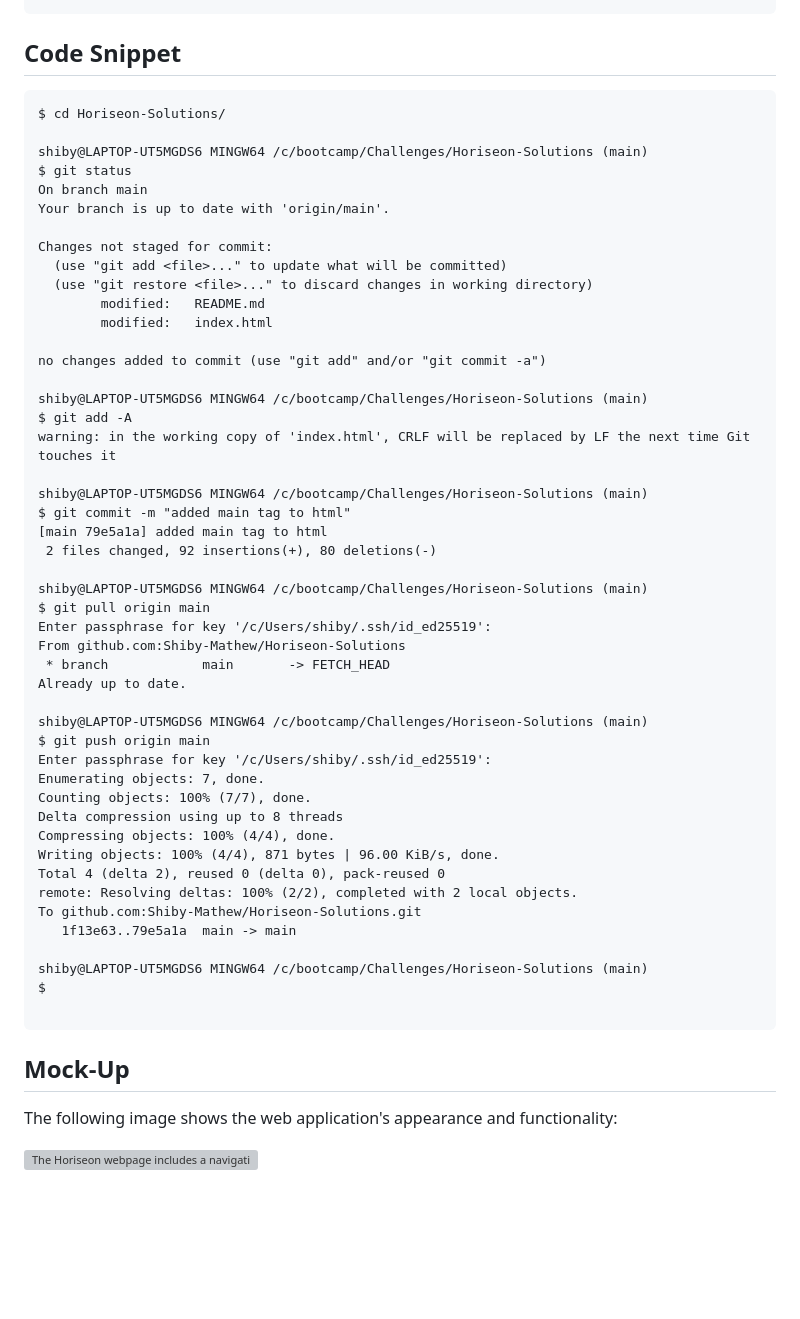
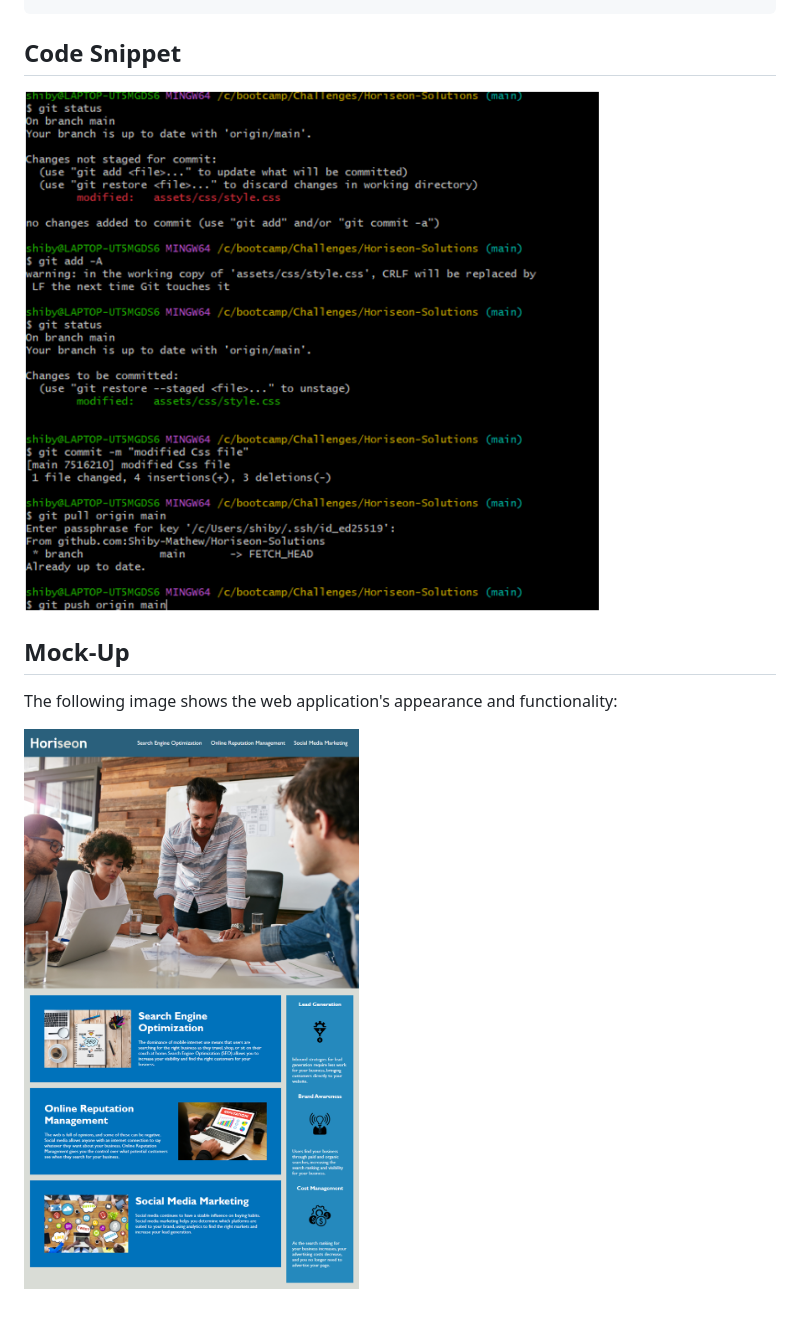
Before and after one commit to Shiby-Mathew/Horiseon-Solutions, a Markdown page: README.md, the part around the change. Drawn GitHub-style; pictures changed too: assets/images/codeSnippet.png (added); blank space fills up the shorter version; grey boxes are pictures that could not be loaded.

Commit message:
added git bash code

````diff
--- a/README.md
+++ b/README.md
@@ -44,58 +44,10 @@ Rearranged the CSS file to remove duplications.
 
 ## Code Snippet
 
-```shiby@LAPTOP-UT5MGDS6 MINGW64 /c/bootcamp/Challenges
-$ cd Horiseon-Solutions/
-
-shiby@LAPTOP-UT5MGDS6 MINGW64 /c/bootcamp/Challenges/Horiseon-Solutions (main)
-$ git status
-On branch main
-Your branch is up to date with 'origin/main'.
-
-Changes not staged for commit:
-  (use "git add <file>..." to update what will be committed)
-  (use "git restore <file>..." to discard changes in working directory)
-        modified:   README.md
-        modified:   index.html
-
-no changes added to commit (use "git add" and/or "git commit -a")
-
-shiby@LAPTOP-UT5MGDS6 MINGW64 /c/bootcamp/Challenges/Horiseon-Solutions (main)
-$ git add -A
-warning: in the working copy of 'index.html', CRLF will be replaced by LF the next time Git touches it
-
-shiby@LAPTOP-UT5MGDS6 MINGW64 /c/bootcamp/Challenges/Horiseon-Solutions (main)
-$ git commit -m "added main tag to html"
-[main 79e5a1a] added main tag to html
- 2 files changed, 92 insertions(+), 80 deletions(-)
-
-shiby@LAPTOP-UT5MGDS6 MINGW64 /c/bootcamp/Challenges/Horiseon-Solutions (main)
-$ git pull origin main
-Enter passphrase for key '/c/Users/shiby/.ssh/id_ed25519':
-From github.com:Shiby-Mathew/Horiseon-Solutions
- * branch            main       -> FETCH_HEAD
-Already up to date.
-
-shiby@LAPTOP-UT5MGDS6 MINGW64 /c/bootcamp/Challenges/Horiseon-Solutions (main)
-$ git push origin main
-Enter passphrase for key '/c/Users/shiby/.ssh/id_ed25519':
-Enumerating objects: 7, done.
-Counting objects: 100% (7/7), done.
-Delta compression using up to 8 threads
-Compressing objects: 100% (4/4), done.
-Writing objects: 100% (4/4), 871 bytes | 96.00 KiB/s, done.
-Total 4 (delta 2), reused 0 (delta 0), pack-reused 0
-remote: Resolving deltas: 100% (2/2), completed with 2 local objects.
-To github.com:Shiby-Mathew/Horiseon-Solutions.git
-   1f13e63..79e5a1a  main -> main
-
-shiby@LAPTOP-UT5MGDS6 MINGW64 /c/bootcamp/Challenges/Horiseon-Solutions (main)
-$
-
-```
+![The Git bash code .](./assets/images/codeSnippet.png)
 
 ## Mock-Up
 
 The following image shows the web application's appearance and functionality:
 
-![The Horiseon webpage includes a navigation bar, a header image, and cards with text and images at the bottom of the page.]("./assets/images/01-html-css-git-homework-demo.png")
+![The Horiseon webpage includes a navigation bar, a header image, and cards with text and images at the bottom of the page.](./assets/images/01-html-css-git-homework-demo.png)
````
